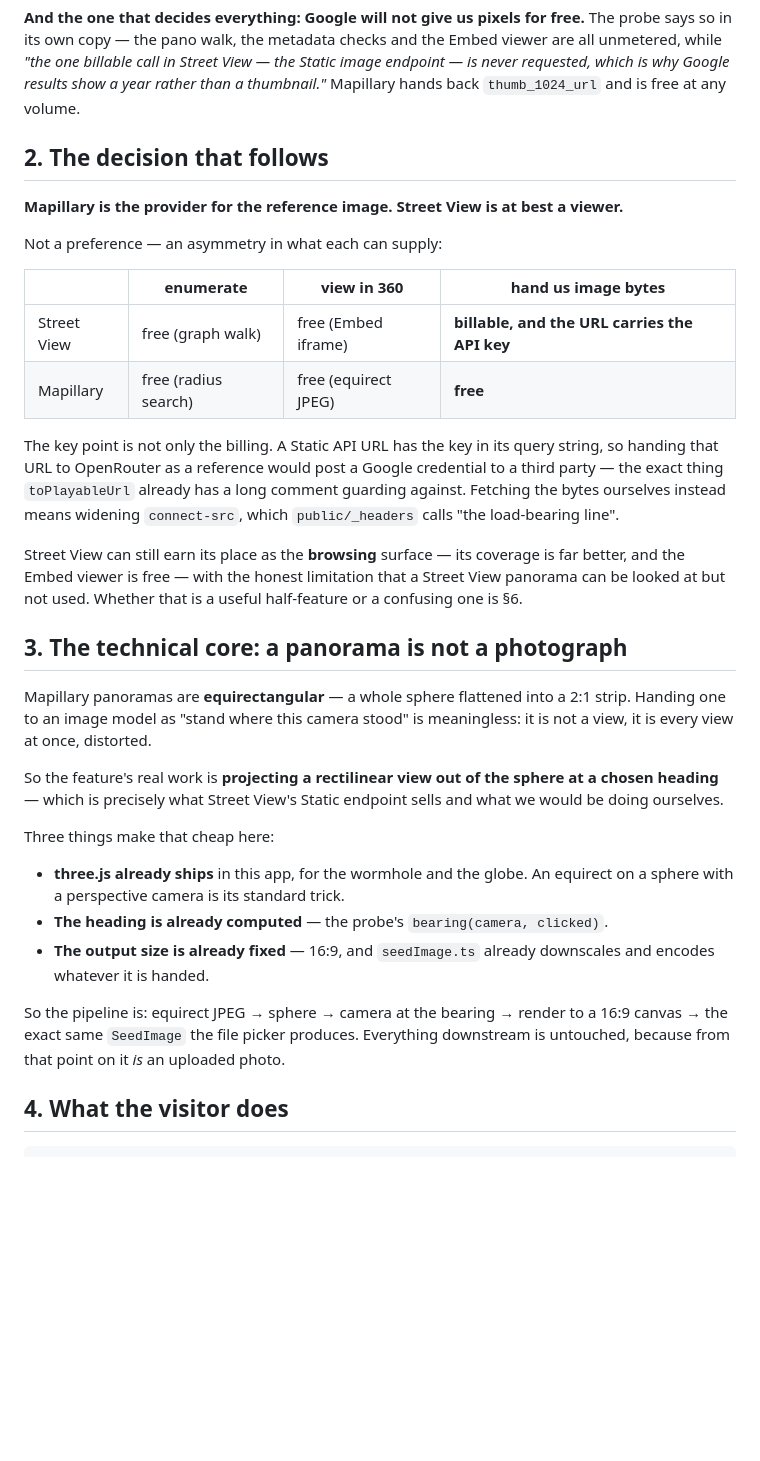
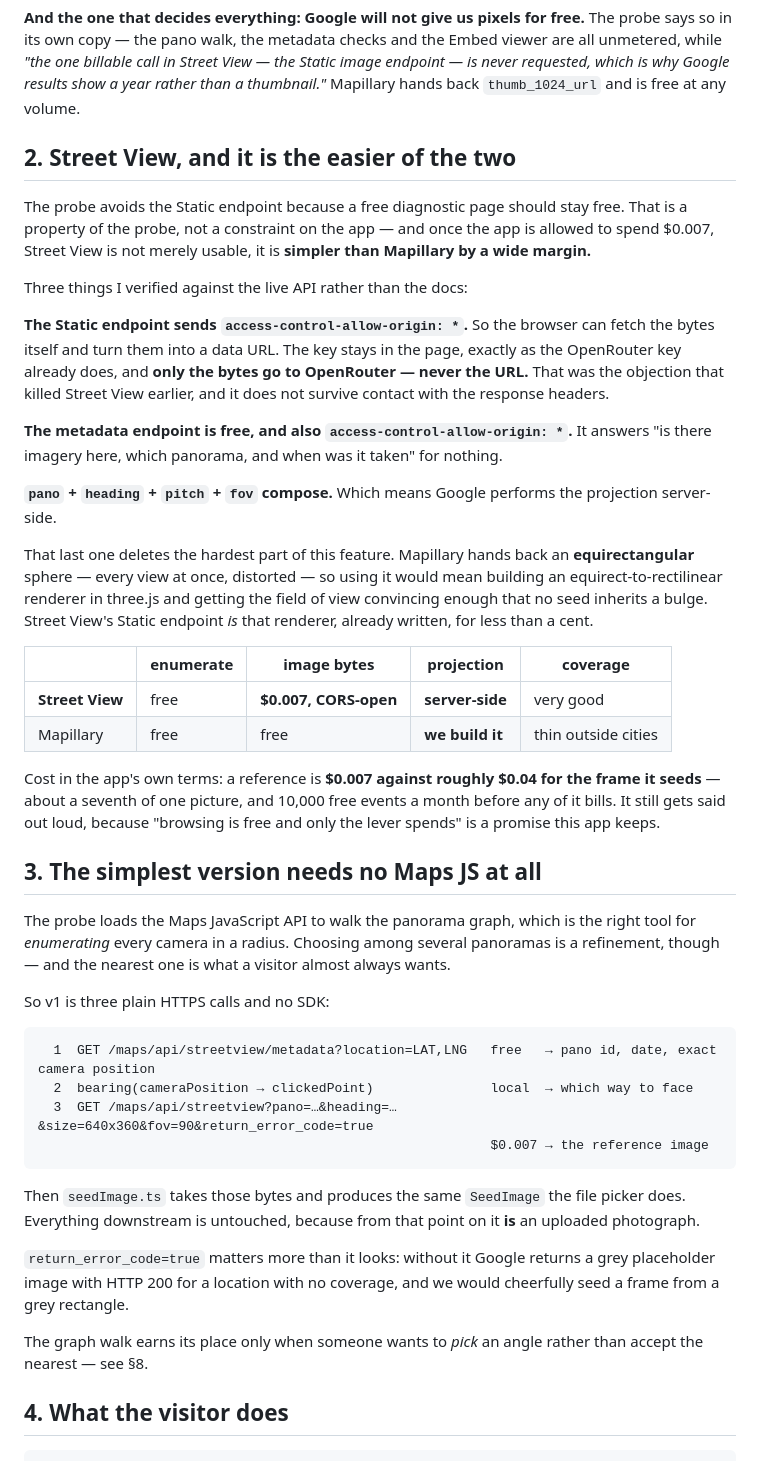
Before and after one commit to TengHu/GL4SS, a Markdown page: STREETVIEW-PLAN.md, the part around one of its changes. Rendered like a GitHub page; blank space fills up the shorter version.

````diff
--- a/STREETVIEW-PLAN.md
+++ b/STREETVIEW-PLAN.md
@@ -34,50 +34,70 @@ the Static image endpoint — is never requested, which is why Google results sh
 a year rather than a thumbnail."* Mapillary hands back `thumb_1024_url` and is
 free at any volume.
 
-## 2. The decision that follows
+## 2. Street View, and it is the easier of the two
 
-**Mapillary is the provider for the reference image. Street View is at best a
-viewer.**
+The probe avoids the Static endpoint because a free diagnostic page should stay
+free. That is a property of the probe, not a constraint on the app — and once
+the app is allowed to spend $0.007, Street View is not merely usable, it is
+**simpler than Mapillary by a wide margin.**
 
-Not a preference — an asymmetry in what each can supply:
+Three things I verified against the live API rather than the docs:
 
-| | enumerate | view in 360 | **hand us image bytes** |
-| --- | --- | --- | --- |
-| Street View | free (graph walk) | free (Embed iframe) | **billable, and the URL carries the API key** |
-| Mapillary | free (radius search) | free (equirect JPEG) | **free** |
+**The Static endpoint sends `access-control-allow-origin: *`.** So the browser
+can fetch the bytes itself and turn them into a data URL. The key stays in the
+page, exactly as the OpenRouter key already does, and **only the bytes go to
+OpenRouter — never the URL.** That was the objection that killed Street View
+earlier, and it does not survive contact with the response headers.
 
-The key point is not only the billing. A Static API URL has the key in its query
-string, so handing that URL to OpenRouter as a reference would post a Google
-credential to a third party — the exact thing `toPlayableUrl` already has a long
-comment guarding against. Fetching the bytes ourselves instead means widening
-`connect-src`, which `public/_headers` calls "the load-bearing line".
+**The metadata endpoint is free, and also `access-control-allow-origin: *`.** It
+answers "is there imagery here, which panorama, and when was it taken" for
+nothing.
 
-Street View can still earn its place as the **browsing** surface — its coverage
-is far better, and the Embed viewer is free — with the honest limitation that a
-Street View panorama can be looked at but not used. Whether that is a useful
-half-feature or a confusing one is §6.
+**`pano` + `heading` + `pitch` + `fov` compose.** Which means Google performs the
+projection server-side.
 
-## 3. The technical core: a panorama is not a photograph
+That last one deletes the hardest part of this feature. Mapillary hands back an
+**equirectangular** sphere — every view at once, distorted — so using it would
+mean building an equirect-to-rectilinear renderer in three.js and getting the
+field of view convincing enough that no seed inherits a bulge. Street View's
+Static endpoint *is* that renderer, already written, for less than a cent.
 
-Mapillary panoramas are **equirectangular** — a whole sphere flattened into a
-2:1 strip. Handing one to an image model as "stand where this camera stood" is
-meaningless: it is not a view, it is every view at once, distorted.
+| | enumerate | image bytes | projection | coverage |
+| --- | --- | --- | --- | --- |
+| **Street View** | free | **$0.007, CORS-open** | **server-side** | very good |
+| Mapillary | free | free | **we build it** | thin outside cities |
 
-So the feature's real work is **projecting a rectilinear view out of the sphere
-at a chosen heading** — which is precisely what Street View's Static endpoint
-sells and what we would be doing ourselves.
+Cost in the app's own terms: a reference is **$0.007 against roughly $0.04 for
+the frame it seeds** — about a seventh of one picture, and 10,000 free events a
+month before any of it bills. It still gets said out loud, because "browsing is
+free and only the lever spends" is a promise this app keeps.
 
-Three things make that cheap here:
+## 3. The simplest version needs no Maps JS at all
 
-- **three.js already ships** in this app, for the wormhole and the globe. An
-  equirect on a sphere with a perspective camera is its standard trick.
-- **The heading is already computed** — the probe's `bearing(camera, clicked)`.
-- **The output size is already fixed** — 16:9, and `seedImage.ts` already
-  downscales and encodes whatever it is handed.
+The probe loads the Maps JavaScript API to walk the panorama graph, which is the
+right tool for *enumerating* every camera in a radius. Choosing among several
+panoramas is a refinement, though — and the nearest one is what a visitor almost
+always wants.
 
-So the pipeline is: equirect JPEG → sphere → camera at the bearing → render to a
-16:9 canvas → the exact same `SeedImage` the file picker produces. Everything
-downstream is untouched, because from that point on it *is* an uploaded photo.
+So v1 is three plain HTTPS calls and no SDK:
+
+```
+  1  GET /maps/api/streetview/metadata?location=LAT,LNG   free   → pano id, date, exact camera position
+  2  bearing(cameraPosition → clickedPoint)               local  → which way to face
+  3  GET /maps/api/streetview?pano=…&heading=…&size=640x360&fov=90&return_error_code=true
+                                                          $0.007 → the reference image
+```
+
+Then `seedImage.ts` takes those bytes and produces the same `SeedImage` the file
+picker does. Everything downstream is untouched, because from that point on it
+**is** an uploaded photograph.
+
+`return_error_code=true` matters more than it looks: without it Google returns a
+grey placeholder image with HTTP 200 for a location with no coverage, and we
+would cheerfully seed a frame from a grey rectangle.
+
+The graph walk earns its place only when someone wants to *pick* an angle rather
+than accept the nearest — see §8.
 
 ## 4. What the visitor does
 
````
Also changed, not shown: other parts of STREETVIEW-PLAN.md (+40 -39 lines).
